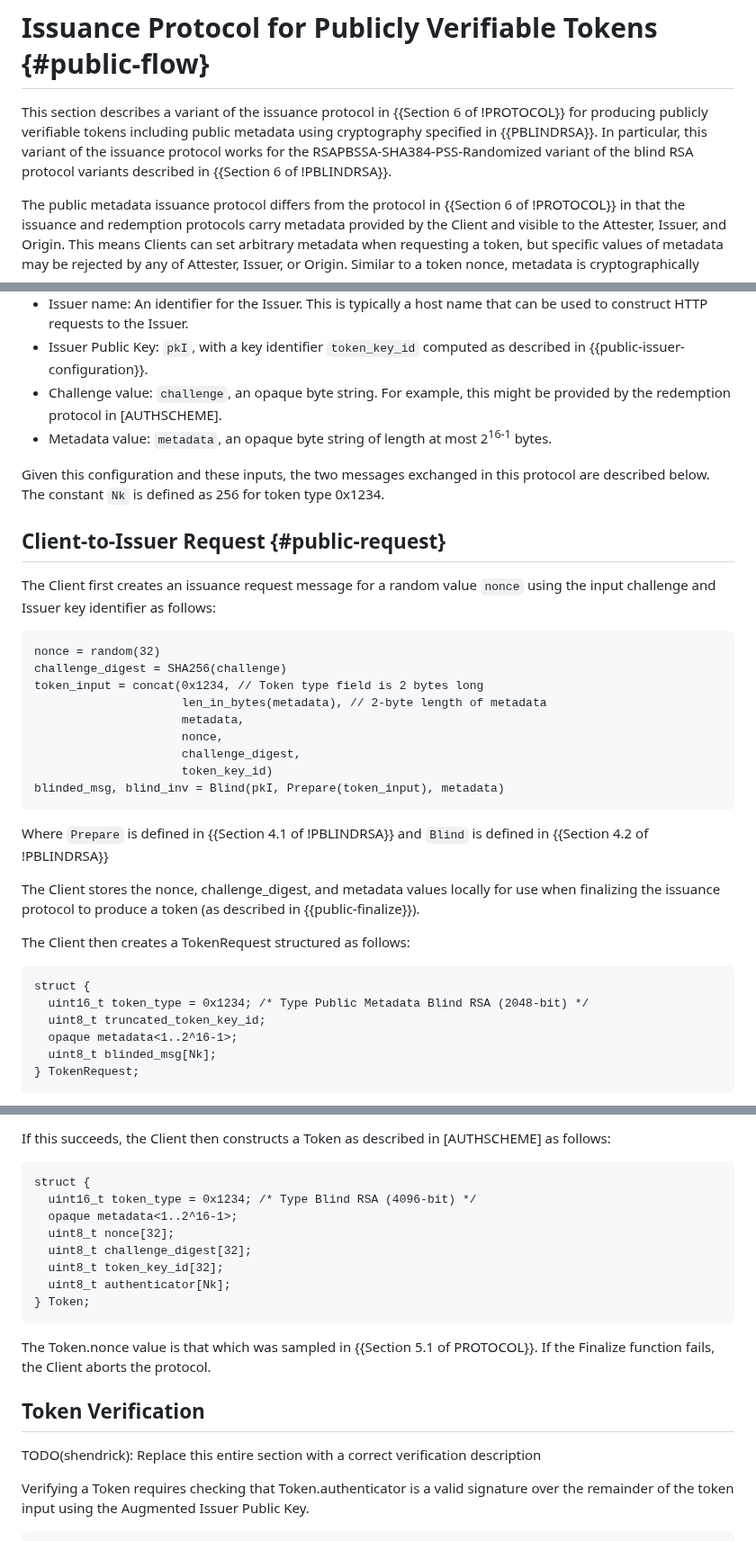
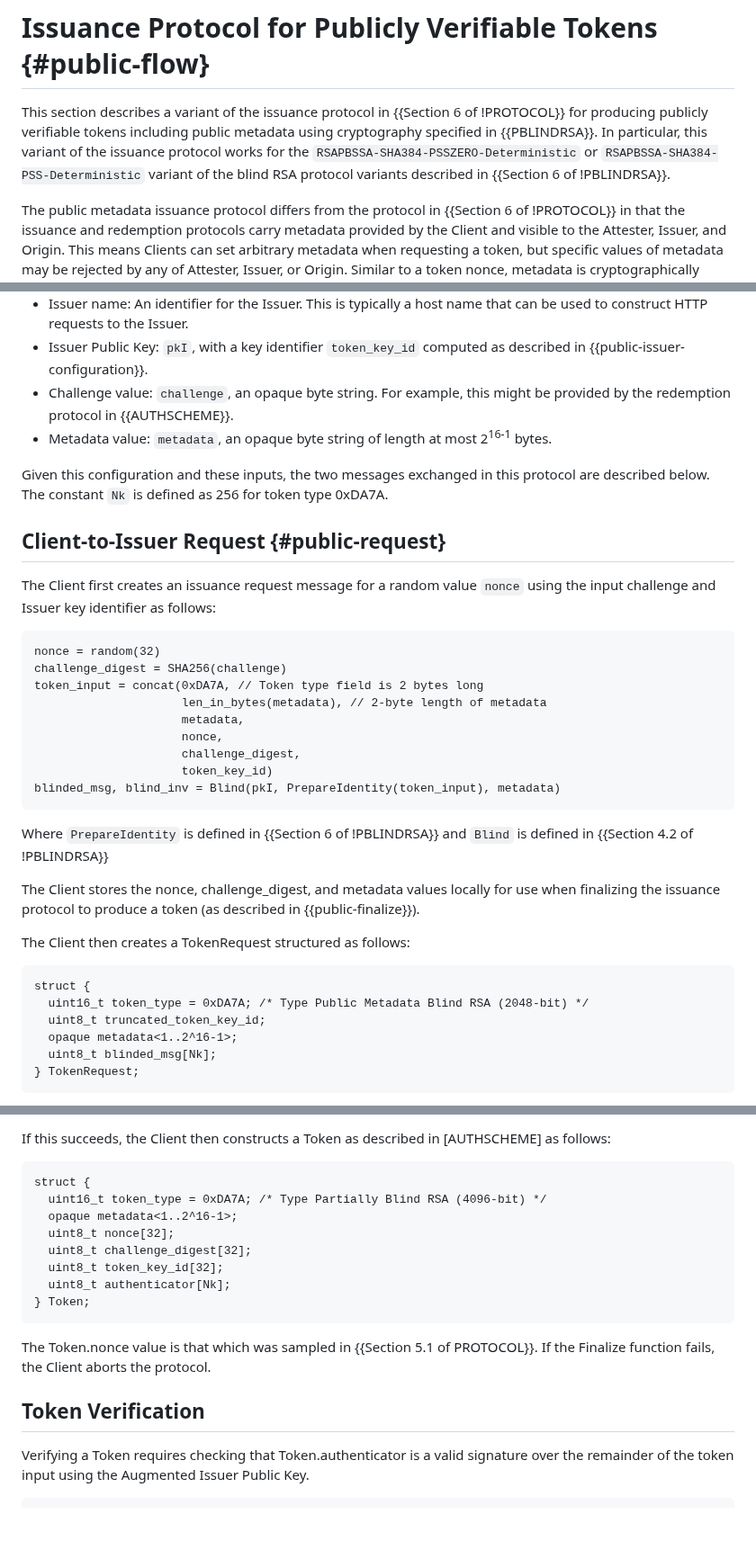
Before and after one commit to smhendrickson/draft-hendrickson-privacypass-public-metadata-issuance, a Markdown page: draft-hendrickson-privacypass-public-metadata-issuance.md, 3 parts joined by grey strips. Shown at 90% size. Rendered like a GitHub page; blank space fills up the shorter version.

Commit message:
use the deterministic PrepareIdentity, and mention both variants.

```diff
--- a/draft-hendrickson-privacypass-public-metadata-issuance.md
+++ b/draft-hendrickson-privacypass-public-metadata-issuance.md
@@ -55,7 +56,7 @@ The following terms are used throughout this document.
 This section describes a variant of the issuance protocol in {{Section 6 of !PROTOCOL}}
 for producing publicly verifiable tokens including public metadata using cryptography specified in {{PBLINDRSA}}.
 In particular, this variant of the issuance protocol works for the
-RSAPBSSA-SHA384-PSS-Randomized variant of the blind RSA protocol variants described in {{Section 6 of !PBLINDRSA}}.
+`RSAPBSSA-SHA384-PSSZERO-Deterministic` or `RSAPBSSA-SHA384-PSS-Deterministic` variant of the blind RSA protocol variants described in {{Section 6 of !PBLINDRSA}}.
 
 The public metadata issuance protocol differs from the protocol in
 {{Section 6 of !PROTOCOL}} in that the issuance and redemption protocols carry metadata provided by the Client and visible to the Attester, Issuer, and Origin. This means Clients can set arbitrary metadata when requesting a token, but specific values of metadata may be rejected by any of Attester, Issuer, or Origin. Similar to a token nonce, metadata is cryptographically bound to a token and cannot be altered.
@@ -74,11 +75,11 @@ Clients provide the following as input to the issuance protocol:
 - Issuer Public Key: `pkI`, with a key identifier `token_key_id` computed as
   described in {{public-issuer-configuration}}.
 - Challenge value: `challenge`, an opaque byte string. For example, this might
-  be provided by the redemption protocol in [AUTHSCHEME].
+  be provided by the redemption protocol in {{AUTHSCHEME}}.
 - Metadata value: `metadata`, an opaque byte string of length at most 2<sup>16-1</sup> bytes.
 
 Given this configuration and these inputs, the two messages exchanged in
-this protocol are described below. The constant `Nk` is defined as 256 for token type 0x1234.
+this protocol are described below. The constant `Nk` is defined as 256 for token type 0xDA7A.
 
 ## Client-to-Issuer Request {#public-request}
 
@@ -88,16 +89,16 @@ The Client first creates an issuance request message for a random value
 ~~~
 nonce = random(32)
 challenge_digest = SHA256(challenge)
-token_input = concat(0x1234, // Token type field is 2 bytes long
+token_input = concat(0xDA7A, // Token type field is 2 bytes long
                      len_in_bytes(metadata), // 2-byte length of metadata
                      metadata,
                      nonce,
                      challenge_digest,
                      token_key_id)
-blinded_msg, blind_inv = Blind(pkI, Prepare(token_input), metadata)
+blinded_msg, blind_inv = Blind(pkI, PrepareIdentity(token_input), metadata)
 ~~~
 
-Where  `Prepare` is defined in {{Section 4.1 of !PBLINDRSA}} and `Blind` is defined in {{Section 4.2 of !PBLINDRSA}}
+Where  `PrepareIdentity` is defined in {{Section 6 of !PBLINDRSA}} and `Blind` is defined in {{Section 4.2 of !PBLINDRSA}}
 
 The Client stores the nonce, challenge_digest, and metadata values locally for use
 when finalizing the issuance protocol to produce a token (as described
@@ -107,7 +108,7 @@ The Client then creates a TokenRequest structured as follows:
 
 ~~~
 struct {
-  uint16_t token_type = 0x1234; /* Type Public Metadata Blind RSA (2048-bit) */
+  uint16_t token_type = 0xDA7A; /* Type Public Metadata Blind RSA (2048-bit) */
   uint8_t truncated_token_key_id;
   opaque metadata<1..2^16-1>;
   uint8_t blinded_msg[Nk];
@@ -201,7 +202,7 @@ follows:
 
 ~~~
 struct {
-  uint16_t token_type = 0x1234; /* Type Blind RSA (4096-bit) */
+  uint16_t token_type = 0xDA7A; /* Type Partially Blind RSA (4096-bit) */
   opaque metadata<1..2^16-1>;
   uint8_t nonce[32];
   uint8_t challenge_digest[32];
@@ -214,8 +215,6 @@ The Token.nonce value is that which was sampled in {{Section 5.1 of PROTOCOL}}.
 If the Finalize function fails, the Client aborts the protocol.
 
 ## Token Verification
-
-TODO(shendrick): Replace this entire section with a correct verification description
 
 Verifying a Token requires checking that Token.authenticator is a valid
 signature over the remainder of the token input using the Augmented Issuer Public Key.
```
Also changed, not shown: other parts of draft-hendrickson-privacypass-public-metadata-issuance.md (+3 -0 lines).
